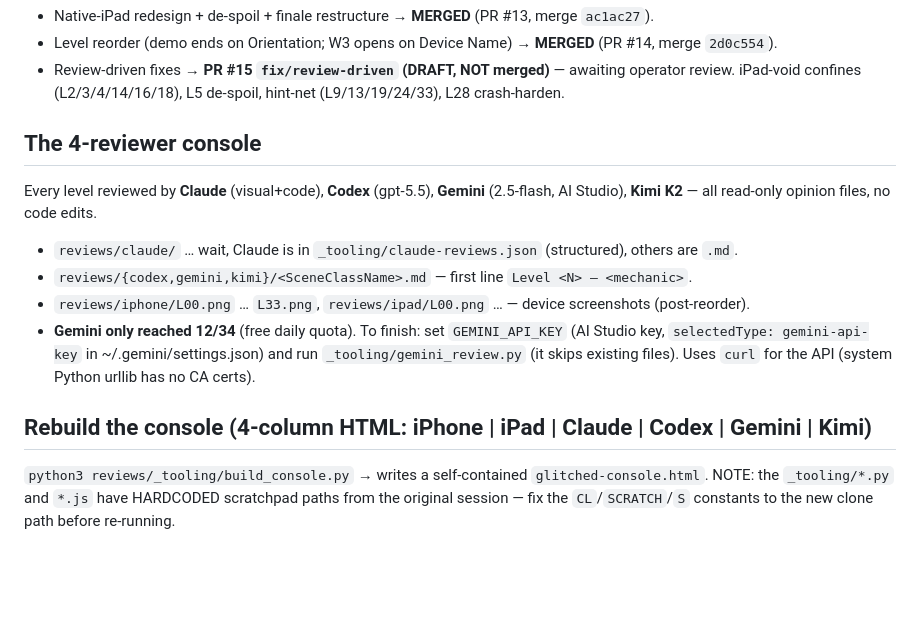
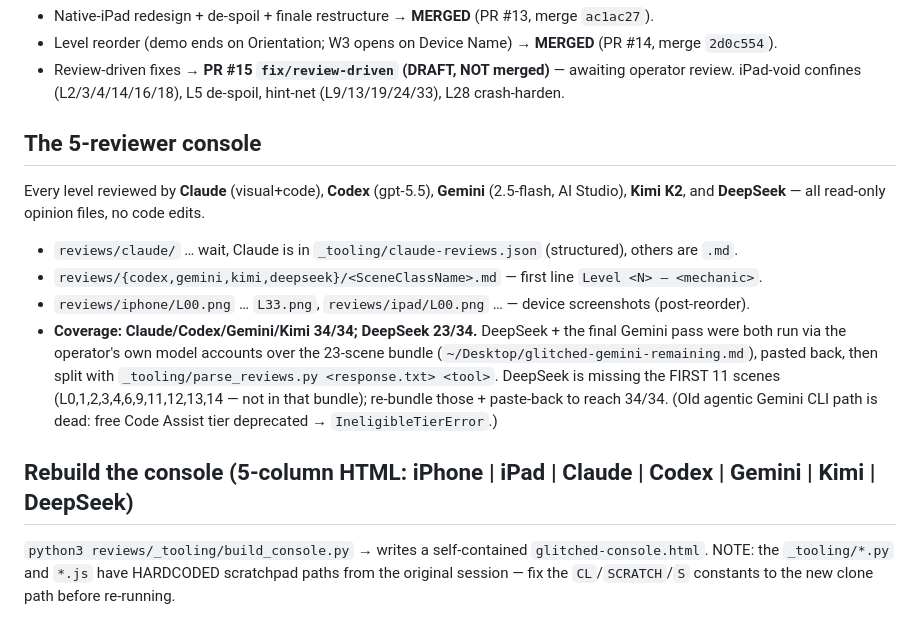
Before and after one commit to Jbapckfan/Glitched, a Markdown page: reviews/RESUME.md, the part around one of its changes. Drawn GitHub-style; blank space fills up the shorter version.

Commit message:
docs: RESUME notes 5-reviewer console; DeepSeek 23/34, Gemini 34/34
Co-Authored-By: Claude Opus 4.8 (1M context) <noreply@anthropic.com>
Claude-Session: https://claude.ai/code/session_01HtbvED4TLa4d9GMyP2DjAX

```diff
--- a/reviews/RESUME.md
+++ b/reviews/RESUME.md
@@ -9,17 +9,20 @@ Snapshot saved 2026-06-26. This branch (`review-wip`) holds the 4-reviewer conso
 - Review-driven fixes → **PR #15 `fix/review-driven` (DRAFT, NOT merged)** — awaiting operator review.
   iPad-void confines (L2/3/4/14/16/18), L5 de-spoil, hint-net (L9/13/19/24/33), L28 crash-harden.
 
-## The 4-reviewer console
+## The 5-reviewer console
 Every level reviewed by **Claude** (visual+code), **Codex** (gpt-5.5), **Gemini** (2.5-flash, AI Studio),
-**Kimi K2** — all read-only opinion files, no code edits.
+**Kimi K2**, and **DeepSeek** — all read-only opinion files, no code edits.
 - `reviews/claude/` … wait, Claude is in `_tooling/claude-reviews.json` (structured), others are `.md`.
-- `reviews/{codex,gemini,kimi}/<SceneClassName>.md` — first line `Level <N> — <mechanic>`.
+- `reviews/{codex,gemini,kimi,deepseek}/<SceneClassName>.md` — first line `Level <N> — <mechanic>`.
 - `reviews/iphone/L00.png` … `L33.png`, `reviews/ipad/L00.png` … — device screenshots (post-reorder).
-- **Gemini only reached 12/34** (free daily quota). To finish: set `GEMINI_API_KEY` (AI Studio key,
-  `selectedType: gemini-api-key` in ~/.gemini/settings.json) and run `_tooling/gemini_review.py`
-  (it skips existing files). Uses `curl` for the API (system Python urllib has no CA certs).
+- **Coverage: Claude/Codex/Gemini/Kimi 34/34; DeepSeek 23/34.** DeepSeek + the final Gemini pass were
+  both run via the operator's own model accounts over the 23-scene bundle
+  (`~/Desktop/glitched-gemini-remaining.md`), pasted back, then split with `_tooling/parse_reviews.py
+  <response.txt> <tool>`. DeepSeek is missing the FIRST 11 scenes (L0,1,2,3,4,6,9,11,12,13,14 — not in
+  that bundle); re-bundle those + paste-back to reach 34/34. (Old agentic Gemini CLI path is dead:
+  free Code Assist tier deprecated → `IneligibleTierError`.)
 
-## Rebuild the console (4-column HTML: iPhone | iPad | Claude | Codex | Gemini | Kimi)
+## Rebuild the console (5-column HTML: iPhone | iPad | Claude | Codex | Gemini | Kimi | DeepSeek)
 `python3 reviews/_tooling/build_console.py` → writes a self-contained `glitched-console.html`.
 NOTE: the `_tooling/*.py` and `*.js` have HARDCODED scratchpad paths from the original session —
 fix the `CL`/`SCRATCH`/`S` constants to the new clone path before re-running.
```
Also changed, not shown: other parts of reviews/RESUME.md (+1 -1 lines).
